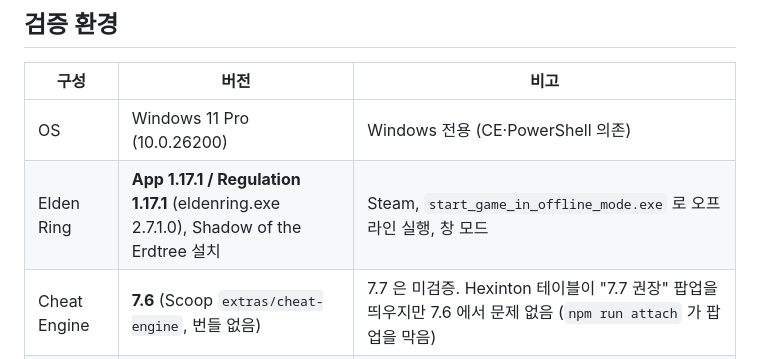
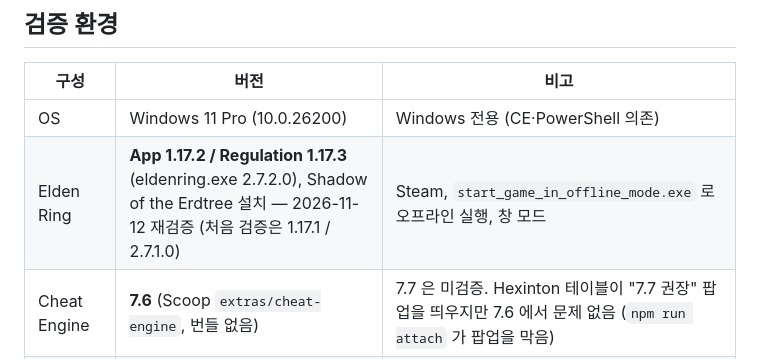
Before and after one commit to kakasolg/chzzk-souls-chaos, a Markdown page: docs/DEVELOPMENT.md, the part around the change. Rendered like a GitHub page.

```diff
--- a/docs/DEVELOPMENT.md
+++ b/docs/DEVELOPMENT.md
@@ -32,7 +32,7 @@ tools/
 | 구성 | 버전 | 비고 |
 |---|---|---|
 | OS | Windows 11 Pro (10.0.26200) | Windows 전용 (CE·PowerShell 의존) |
-| Elden Ring | **App 1.17.1 / Regulation 1.17.1** (eldenring.exe 2.7.1.0), Shadow of the Erdtree 설치 | Steam, `start_game_in_offline_mode.exe` 로 오프라인 실행, 창 모드 |
+| Elden Ring | **App 1.17.2 / Regulation 1.17.3** (eldenring.exe 2.7.2.0), Shadow of the Erdtree 설치 — 2026-11-12 재검증 (처음 검증은 1.17.1 / 2.7.1.0) | Steam, `start_game_in_offline_mode.exe` 로 오프라인 실행, 창 모드 |
 | Cheat Engine | **7.6** (Scoop `extras/cheat-engine`, 번들 없음) | 7.7 은 미검증. Hexinton 테이블이 "7.7 권장" 팝업을 띄우지만 7.6 에서 문제 없음 (`npm run attach` 가 팝업을 막음) |
 | 치트 테이블 | **Hexinton All in One v8.0.4** (Nexus mods/48, 2026-09-10) | 메모리 레코드 ID 는 이 버전 기준. 테이블이 갱신되면 ID 확인 필요 |
 | Node.js | 24.19 (20 이상이면 됨) | |
```
Also changed, not shown: README.md (+6 -1 lines).
